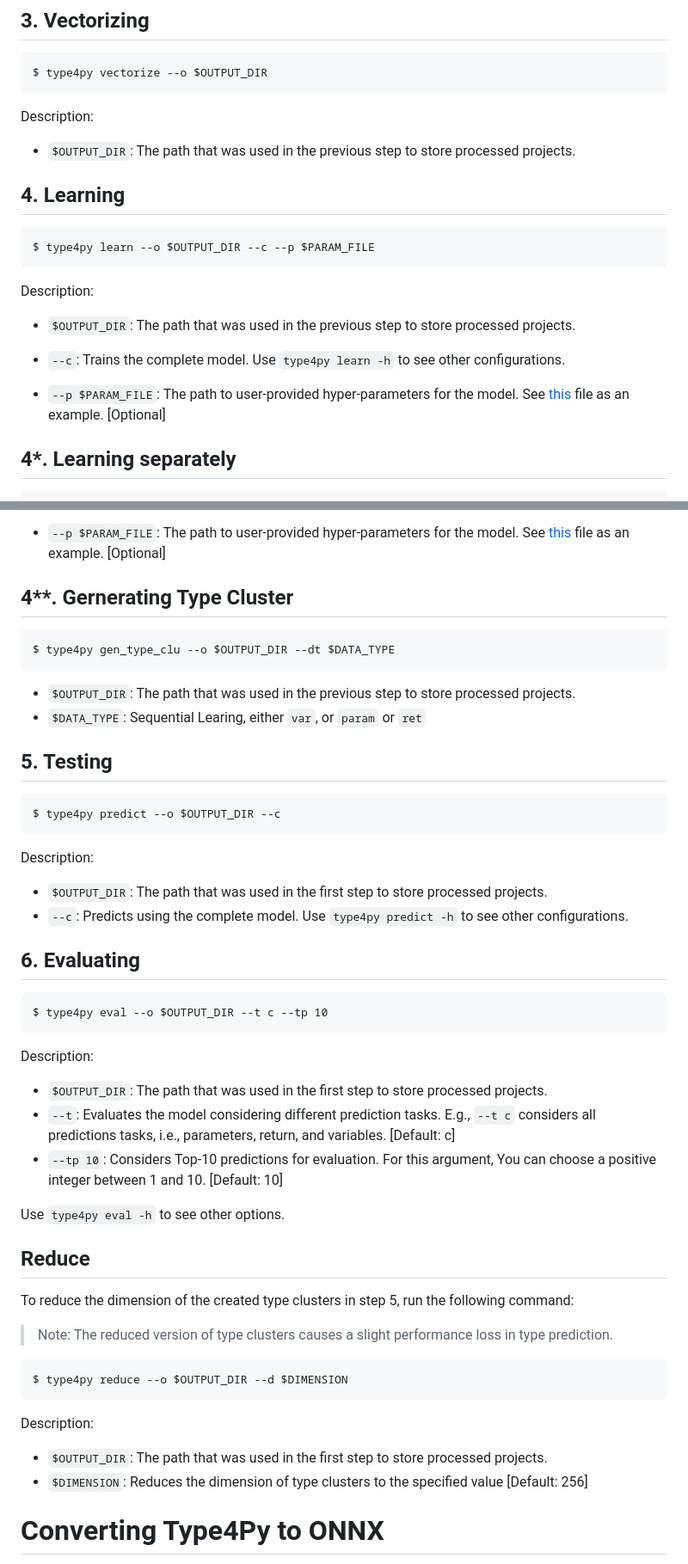
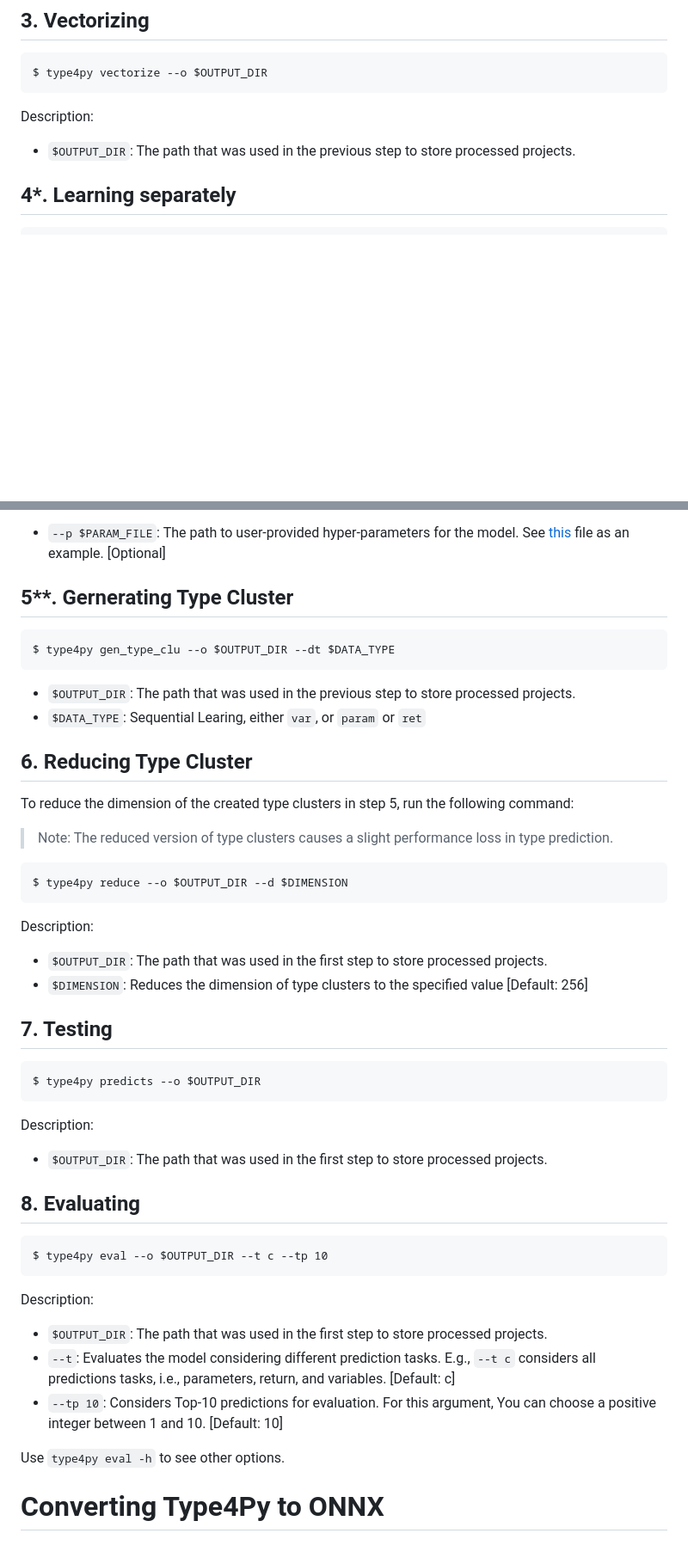
Before and after one commit to saltudelft/type4py, a Markdown page: README.md, 2 parts joined by grey strips. Shown at 86% size. Drawn GitHub-style; blank space fills up the shorter version.

Commit message:
update pipeline

````diff
--- a/README.md
+++ b/README.md
@@ -63,15 +63,22 @@ $ type4py vectorize --o $OUTPUT_DIR
 Description:
 - `$OUTPUT_DIR`: The path that was used in the previous step to store processed projects.
 
-## 4. Learning
-```
-$ type4py learn --o $OUTPUT_DIR --c --p $PARAM_FILE
-```
-Description:
-- `$OUTPUT_DIR`: The path that was used in the previous step to store processed projects.
-- `--c`: Trains the complete model. Use `type4py learn -h` to see other configurations.
+[//]: # (## 4. Learning)
 
-- `--p $PARAM_FILE`: The path to user-provided hyper-parameters for the model. See [this](https://github.com/saltudelft/type4py/blob/main/type4py/model_params.json) file as an example. [Optional]
+[//]: # (```)
+
+[//]: # ($ type4py learn --o $OUTPUT_DIR --c --p $PARAM_FILE)
+
+[//]: # (```)
+
+[//]: # (Description:)
+
+[//]: # (- `$OUTPUT_DIR`: The path that was used in the previous step to store processed projects.)
+
+[//]: # (- `--c`: Trains the complete model. Use `type4py learn -h` to see other configurations.)
+
+[//]: # ()
+[//]: # (- `--p $PARAM_FILE`: The path to user-provided hyper-parameters for the model. See [this]&#40;https://github.com/saltudelft/type4py/blob/main/type4py/model_params.json&#41; file as an example. [Optional])
 
 ## 4*. Learning separately
 ```
@@ -83,24 +90,35 @@ $ type4py learns --o $OUTPUT_DIR --dt $DATA_TYPE --c --p $PARAM_FILE
 
 - `--p $PARAM_FILE`: The path to user-provided hyper-parameters for the model. See [this](https://github.com/saltudelft/type4py/blob/main/type4py/model_params.json) file as an example. [Optional]
 
-## 4**. Gernerating Type Cluster
+## 5**. Gernerating Type Cluster
 ```
 $ type4py gen_type_clu --o $OUTPUT_DIR --dt $DATA_TYPE
 ```
 - `$OUTPUT_DIR`: The path that was used in the previous step to store processed projects.
 - `$DATA_TYPE`: Sequential Learing, either `var`, or `param` or `ret`
 
-
-## 5. Testing
+## 6. Reducing Type Cluster
+To reduce the dimension of the created type clusters in step 5, run the following command:
+> Note: The reduced version of type clusters causes a slight performance loss in type prediction.
 ```
-$ type4py predict --o $OUTPUT_DIR --c
+$ type4py reduce --o $OUTPUT_DIR --d $DIMENSION
 ```
 
 Description:
 - `$OUTPUT_DIR`: The path that was used in the first step to store processed projects.
-- `--c`: Predicts using the complete model. Use `type4py predict -h` to see other configurations.
+- `$DIMENSION`: Reduces the dimension of type clusters to the specified value [Default: 256]
 
-## 6. Evaluating
+## 7. Testing
+```
+$ type4py predicts --o $OUTPUT_DIR
+```
+
+Description:
+- `$OUTPUT_DIR`: The path that was used in the first step to store processed projects.
+
+[//]: # (- `--c`: Predicts using the complete model. Use `type4py predict -h` to see other configurations.)
+
+## 8. Evaluating
 ```
 $ type4py eval --o $OUTPUT_DIR --t c --tp 10
 ```
@@ -113,16 +131,6 @@ Description:
 
 Use `type4py eval -h` to see other options.
 
-## Reduce
-To reduce the dimension of the created type clusters in step 5, run the following command:
-> Note: The reduced version of type clusters causes a slight performance loss in type prediction.
-```
-$ type4py reduce --o $OUTPUT_DIR --d $DIMENSION
-```
-
-Description:
-- `$OUTPUT_DIR`: The path that was used in the first step to store processed projects.
-- `$DIMENSION`: Reduces the dimension of type clusters to the specified value [Default: 256]
 
 # Converting Type4Py to ONNX
 To convert the pre-trained Type4Py model to the [ONNX](https://onnxruntime.ai/) format, use the following command:
````
